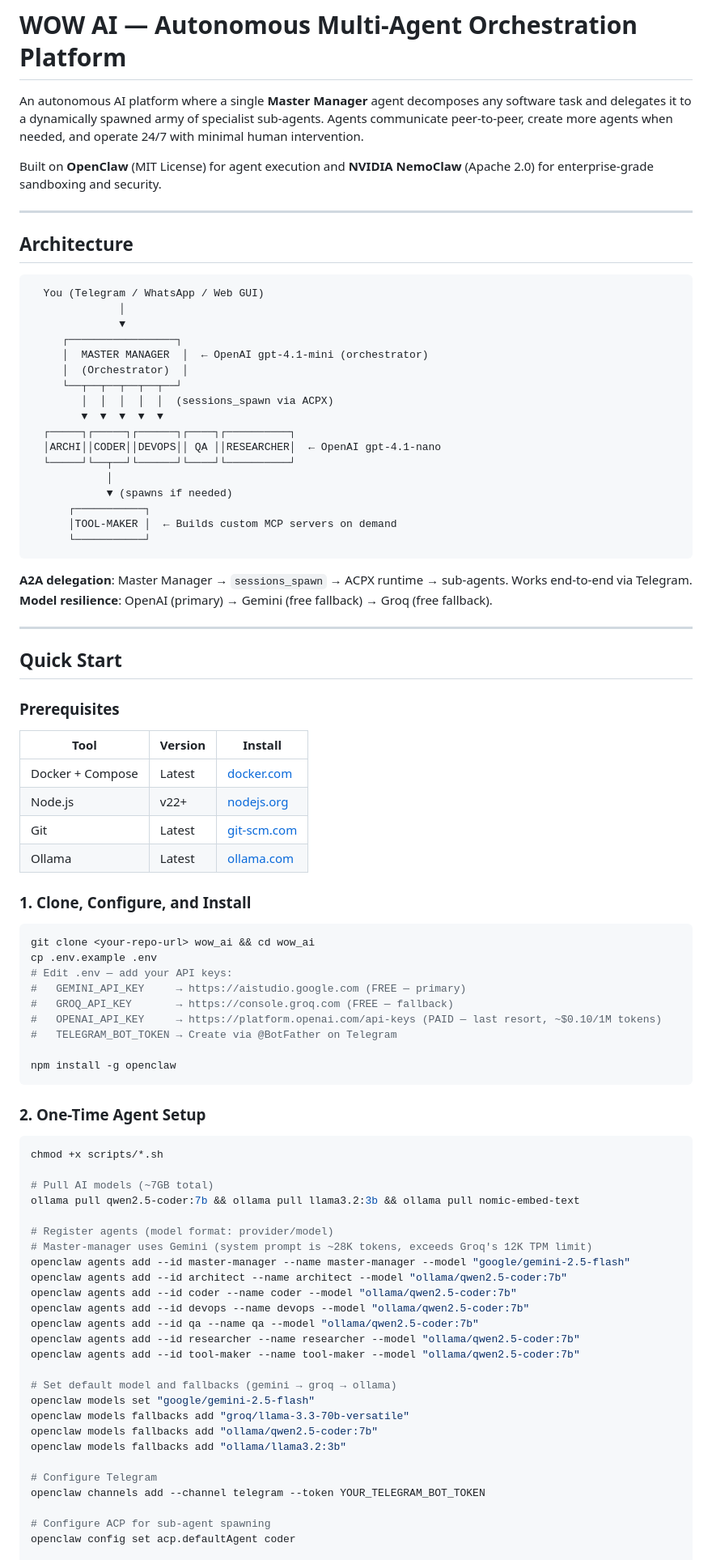
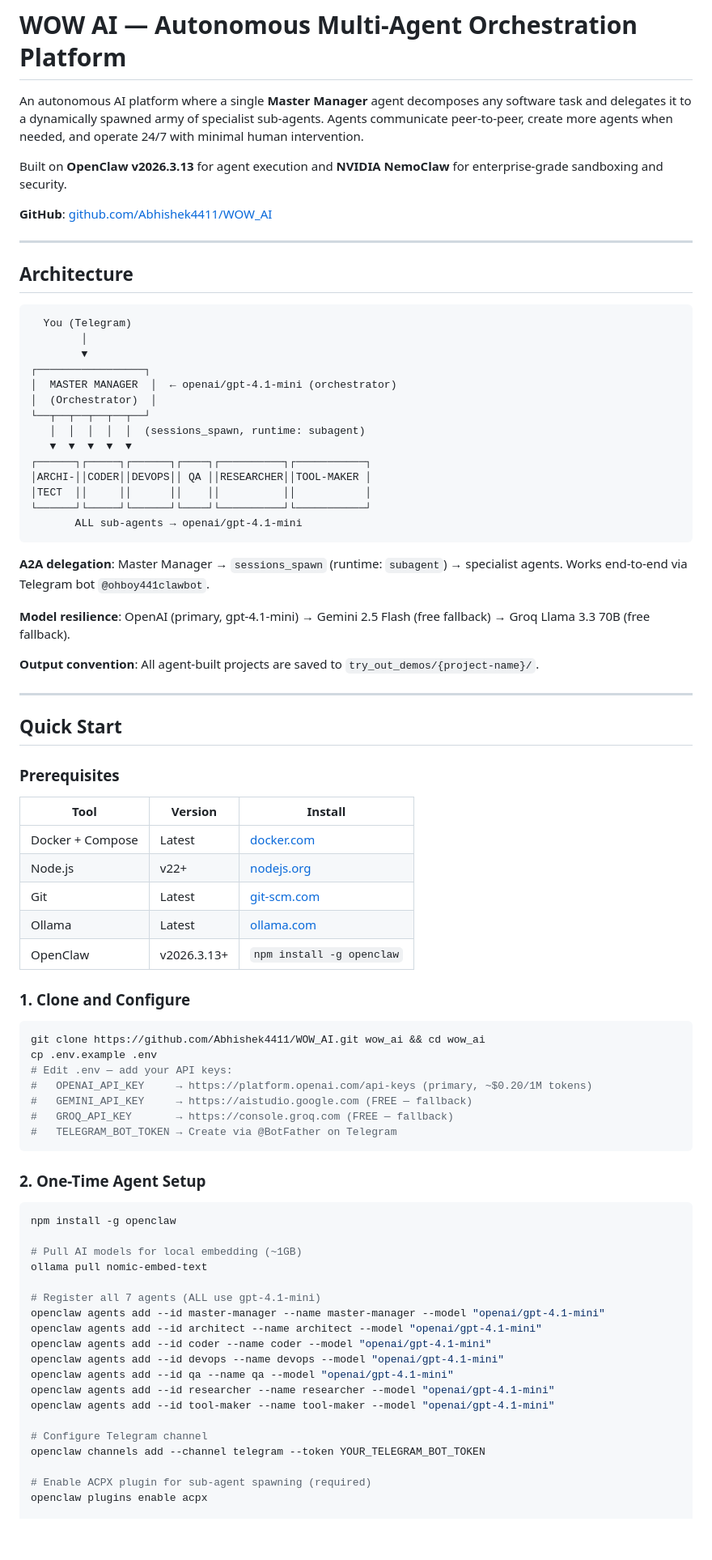
Before and after one commit to Abhishek4411/WOW_AI, a Markdown page: README.md, the part around one of its changes. Shown at 81% size. GitHub-like rendering; blank space fills up the shorter version.

````diff
--- a/README.md
+++ b/README.md
@@ -2,34 +2,36 @@
 
 An autonomous AI platform where a single **Master Manager** agent decomposes any software task and delegates it to a dynamically spawned army of specialist sub-agents. Agents communicate peer-to-peer, create more agents when needed, and operate 24/7 with minimal human intervention.
 
-Built on **OpenClaw** (MIT License) for agent execution and **NVIDIA NemoClaw** (Apache 2.0) for enterprise-grade sandboxing and security.
+Built on **OpenClaw v2026.3.13** for agent execution and **NVIDIA NemoClaw** for enterprise-grade sandboxing and security.
+
+**GitHub**: [github.com/Abhishek4411/WOW_AI](https://github.com/Abhishek4411/WOW_AI)
 
 ---
 
 ## Architecture
 
 ```
-  You (Telegram / WhatsApp / Web GUI)
-              │
-              ▼
-     ┌─────────────────┐
-     │  MASTER MANAGER  │  ← OpenAI gpt-4.1-mini (orchestrator)
-     │  (Orchestrator)  │
-     └──┬──┬──┬──┬──┬──┘
-        │  │  │  │  │  (sessions_spawn via ACPX)
-        ▼  ▼  ▼  ▼  ▼
-  ┌─────┐┌─────┐┌──────┐┌────┐┌──────────┐
-  │ARCHI││CODER││DEVOPS││ QA ││RESEARCHER│  ← OpenAI gpt-4.1-nano
-  └─────┘└──┬──┘└──────┘└────┘└──────────┘
-            │
-            ▼ (spawns if needed)
-      ┌───────────┐
-      │TOOL-MAKER │  ← Builds custom MCP servers on demand
-      └───────────┘
+  You (Telegram)
+        │
+        ▼
+┌─────────────────┐
+│  MASTER MANAGER  │  ← openai/gpt-4.1-mini (orchestrator)
+│  (Orchestrator)  │
+└──┬──┬──┬──┬──┬──┘
+   │  │  │  │  │  (sessions_spawn, runtime: subagent)
+   ▼  ▼  ▼  ▼  ▼
+┌──────┐┌─────┐┌──────┐┌────┐┌──────────┐┌───────────┐
+│ARCHI-││CODER││DEVOPS││ QA ││RESEARCHER││TOOL-MAKER │
+│TECT  ││     ││      ││    ││          ││           │
+└──────┘└─────┘└──────┘└────┘└──────────┘└───────────┘
+       ALL sub-agents → openai/gpt-4.1-mini
 ```
 
-**A2A delegation**: Master Manager → `sessions_spawn` → ACPX runtime → sub-agents. Works end-to-end via Telegram.
-**Model resilience**: OpenAI (primary) → Gemini (free fallback) → Groq (free fallback).
+**A2A delegation**: Master Manager → `sessions_spawn` (runtime: `subagent`) → specialist agents. Works end-to-end via Telegram bot `@ohboy441clawbot`.
+
+**Model resilience**: OpenAI (primary, gpt-4.1-mini) → Gemini 2.5 Flash (free fallback) → Groq Llama 3.3 70B (free fallback).
+
+**Output convention**: All agent-built projects are saved to `try_out_demos/{project-name}/`.
 
 ---
 
@@ -43,49 +45,41 @@ Built on **OpenClaw** (MIT License) for agent execution and **NVIDIA NemoClaw**
 | Node.js | v22+ | [nodejs.org](https://nodejs.org/) |
 | Git | Latest | [git-scm.com](https://git-scm.com/) |
 | Ollama | Latest | [ollama.com](https://ollama.com/) |
+| OpenClaw | v2026.3.13+ | `npm install -g openclaw` |
 
-### 1. Clone, Configure, and Install
+### 1. Clone and Configure
 
 ```bash
-git clone <your-repo-url> wow_ai && cd wow_ai
+git clone https://github.com/Abhishek4411/WOW_AI.git wow_ai && cd wow_ai
 cp .env.example .env
 # Edit .env — add your API keys:
-#   GEMINI_API_KEY     → https://aistudio.google.com (FREE — primary)
+#   OPENAI_API_KEY     → https://platform.openai.com/api-keys (primary, ~$0.20/1M tokens)
+#   GEMINI_API_KEY     → https://aistudio.google.com (FREE — fallback)
 #   GROQ_API_KEY       → https://console.groq.com (FREE — fallback)
-#   OPENAI_API_KEY     → https://platform.openai.com/api-keys (PAID — last resort, ~$0.10/1M tokens)
 #   TELEGRAM_BOT_TOKEN → Create via @BotFather on Telegram
-
-npm install -g openclaw
 ```
 
 ### 2. One-Time Agent Setup
 
 ```bash
-chmod +x scripts/*.sh
+npm install -g openclaw
 
-# Pull AI models (~7GB total)
-ollama pull qwen2.5-coder:7b && ollama pull llama3.2:3b && ollama pull nomic-embed-text
+# Pull AI models for local embedding (~1GB)
+ollama pull nomic-embed-text
 
-# Register agents (model format: provider/model)
-# Master-manager uses Gemini (system prompt is ~28K tokens, exceeds Groq's 12K TPM limit)
-openclaw agents add --id master-manager --name master-manager --model "google/gemini-2.5-flash"
-openclaw agents add --id architect --name architect --model "ollama/qwen2.5-coder:7b"
-openclaw agents add --id coder --name coder --model "ollama/qwen2.5-coder:7b"
-openclaw agents add --id devops --name devops --model "ollama/qwen2.5-coder:7b"
-openclaw agents add --id qa --name qa --model "ollama/qwen2.5-coder:7b"
-openclaw agents add --id researcher --name researcher --model "ollama/qwen2.5-coder:7b"
-openclaw agents add --id tool-maker --name tool-maker --model "ollama/qwen2.5-coder:7b"
+# Register all 7 agents (ALL use gpt-4.1-mini)
+openclaw agents add --id master-manager --name master-manager --model "openai/gpt-4.1-mini"
+openclaw agents add --id architect --name architect --model "openai/gpt-4.1-mini"
+openclaw agents add --id coder --name coder --model "openai/gpt-4.1-mini"
+openclaw agents add --id devops --name devops --model "openai/gpt-4.1-mini"
+openclaw agents add --id qa --name qa --model "openai/gpt-4.1-mini"
+openclaw agents add --id researcher --name researcher --model "openai/gpt-4.1-mini"
+openclaw agents add --id tool-maker --name tool-maker --model "openai/gpt-4.1-mini"
 
-# Set default model and fallbacks (gemini → groq → ollama)
-openclaw models set "google/gemini-2.5-flash"
-openclaw models fallbacks add "groq/llama-3.3-70b-versatile"
-openclaw models fallbacks add "ollama/qwen2.5-coder:7b"
-openclaw models fallbacks add "ollama/llama3.2:3b"
-
-# Configure Telegram
+# Configure Telegram channel
 openclaw channels add --channel telegram --token YOUR_TELEGRAM_BOT_TOKEN
 
-# Configure ACP for sub-agent spawning
-openclaw config set acp.defaultAgent coder
+# Enable ACPX plugin for sub-agent spawning (required)
+openclaw plugins enable acpx
 
 # Copy agent identity files to OpenClaw managed dirs
````
Also changed, not shown: other parts of README.md (+62 -57 lines), BLUEPRINT.md (+46 -40 lines), PROJECT_NOTES.md (+14 -6 lines).
